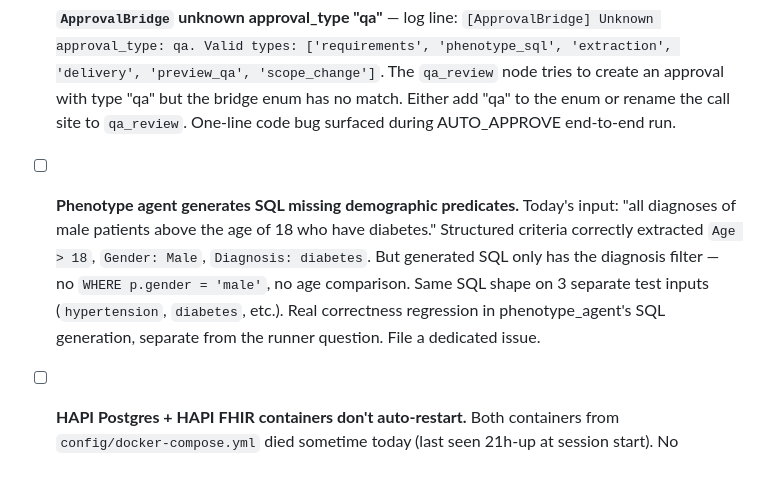
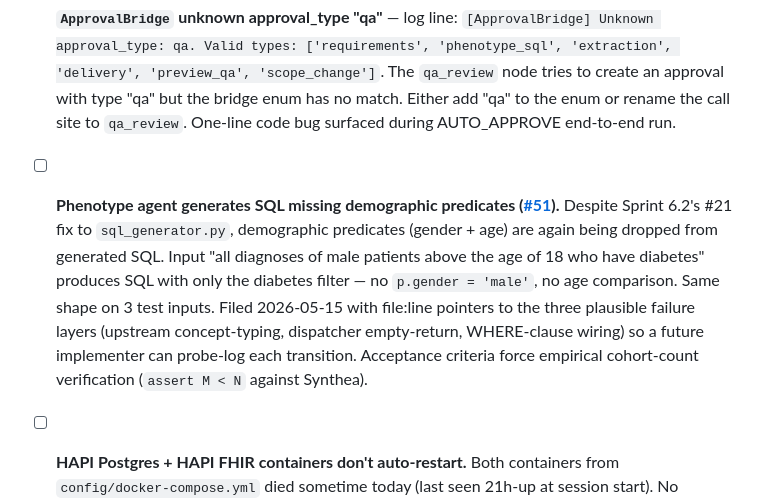
Before and after one commit to jagnyesh/researchflow, a Markdown page: BACKLOG.md, the part around the change. GitHub-like rendering; blank space fills up the shorter version.

Commit message:
docs(backlog): swap phenotype-predicate prose for #51 reference
Backlog item from 2026-05-10 E2E session ("File a dedicated issue") is
now durable on the issue tracker as #51. Replaced the prose summary
with a one-line pointer + the load-bearing context (regression despite
#21 fix, three plausible failure layers, empirical cohort-count
acceptance criteria).

Co-Authored-By: Claude Opus 4.7 (1M context) <noreply@anthropic.com>

```diff
--- a/BACKLOG.md
+++ b/BACKLOG.md
@@ -65,7 +65,7 @@ Forward plan only. Active work lives in `CONTEXT.md`. History lives in `DECISION
 - [ ] **`@traceable` coverage gap on extraction/qa/delivery agents.** Phase 1 of this work added decorators to `phenotype_agent.execute_task`, `feasibility_service.execute_feasibility_check`, `hybrid_runner.execute_count`, `materialized_view_runner.execute_count`. The agent fan-out for extraction/qa/delivery still doesn't appear in LangSmith traces — when those nodes execute, they do real work but show as 5-7ms no-op spans. Add `@traceable` to `extraction_agent.execute_task`, `qa_agent.execute_task`, `delivery_agent.execute_task` to close the visibility gap.
 - [ ] **`AUTO_APPROVE_FOR_DEV` flag** — `langgraph_workflow.py` now skips `interrupt_after` and short-circuits the 4 `_route_after_*_review` functions to the approved path when `AUTO_APPROVE_FOR_DEV=true`. HARD-FAIL guarded against `ENVIRONMENT=production`. Useful for E2E tracing runs. Document in `docs/HIPAA_POSTURE.md` as an explicit dev-only carve-out so external reviewers don't get spooked.
 - [ ] **`ApprovalBridge` unknown approval_type "qa"** — log line: `[ApprovalBridge] Unknown approval_type: qa. Valid types: ['requirements', 'phenotype_sql', 'extraction', 'delivery', 'preview_qa', 'scope_change']`. The `qa_review` node tries to create an approval with type "qa" but the bridge enum has no match. Either add "qa" to the enum or rename the call site to `qa_review`. One-line code bug surfaced during AUTO_APPROVE end-to-end run.
-- [ ] **Phenotype agent generates SQL missing demographic predicates.** Today's input: "all diagnoses of male patients above the age of 18 who have diabetes." Structured criteria correctly extracted `Age > 18`, `Gender: Male`, `Diagnosis: diabetes`. But generated SQL only has the diagnosis filter — no `WHERE p.gender = 'male'`, no age comparison. Same SQL shape on 3 separate test inputs (`hypertension`, `diabetes`, etc.). Real correctness regression in phenotype_agent's SQL generation, separate from the runner question. File a dedicated issue.
+- [ ] **Phenotype agent generates SQL missing demographic predicates ([#51](https://github.com/jagnyesh/researchflow/issues/51)).** Despite Sprint 6.2's #21 fix to `sql_generator.py`, demographic predicates (gender + age) are again being dropped from generated SQL. Input "all diagnoses of male patients above the age of 18 who have diabetes" produces SQL with only the diabetes filter — no `p.gender = 'male'`, no age comparison. Same shape on 3 test inputs. Filed 2026-05-15 with file:line pointers to the three plausible failure layers (upstream concept-typing, dispatcher empty-return, WHERE-clause wiring) so a future implementer can probe-log each transition. Acceptance criteria force empirical cohort-count verification (`assert M < N` against Synthea).
 - [ ] **HAPI Postgres + HAPI FHIR containers don't auto-restart.** Both containers from `config/docker-compose.yml` died sometime today (last seen 21h-up at session start). No `restart: unless-stopped` policy in compose? Add restart policy to compose, document recovery in README under Quick Start.
 - [ ] **HAPI FHIR Docker healthcheck is broken (low priority).** `docker inspect hapi-fhir-server` shows status `unhealthy` despite the container serving traffic correctly (200 on `/fhir/metadata`). Root cause: healthcheck command invokes `/bin/sh` which doesn't exist in the HAPI distroless image (`exec failed: stat /bin/sh: no such file`). Means CI / monitoring / orchestration would see HAPI as down even when serving fine. Surfaced repeatedly across Sprint 8.1 / Sprint 6.3 sessions. Fix: change the healthcheck CMD in `config/docker-compose.yml` to a shell-free probe (e.g., HTTP HEAD via Java's built-in curl-equivalent or a static binary).
 - [ ] **Formal portal download UI unreachable after page refresh ([#35](https://github.com/jagnyesh/researchflow/issues/35)).** Sidebar "View Details" sets `modal_request` but not `selected_request` (`researcher_portal.py:597-598`); Details tab reads `selected_request` (only set at submission time, line 796) and falls through to the empty state. Modal's "Go to the 'Request Details' tab to download" hint (line 364) is a dead pointer. 1-line fix or move download UI into modal.
```
